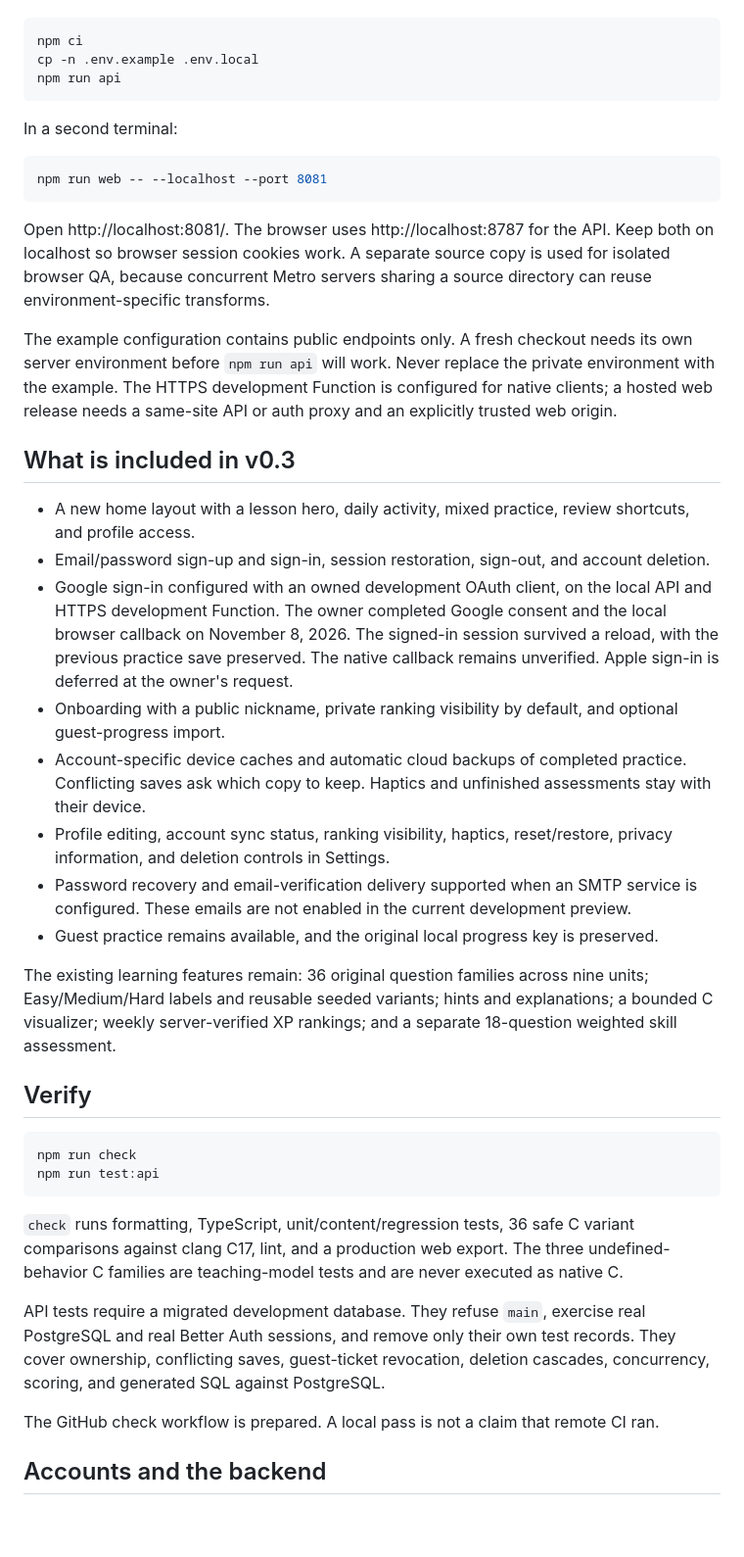
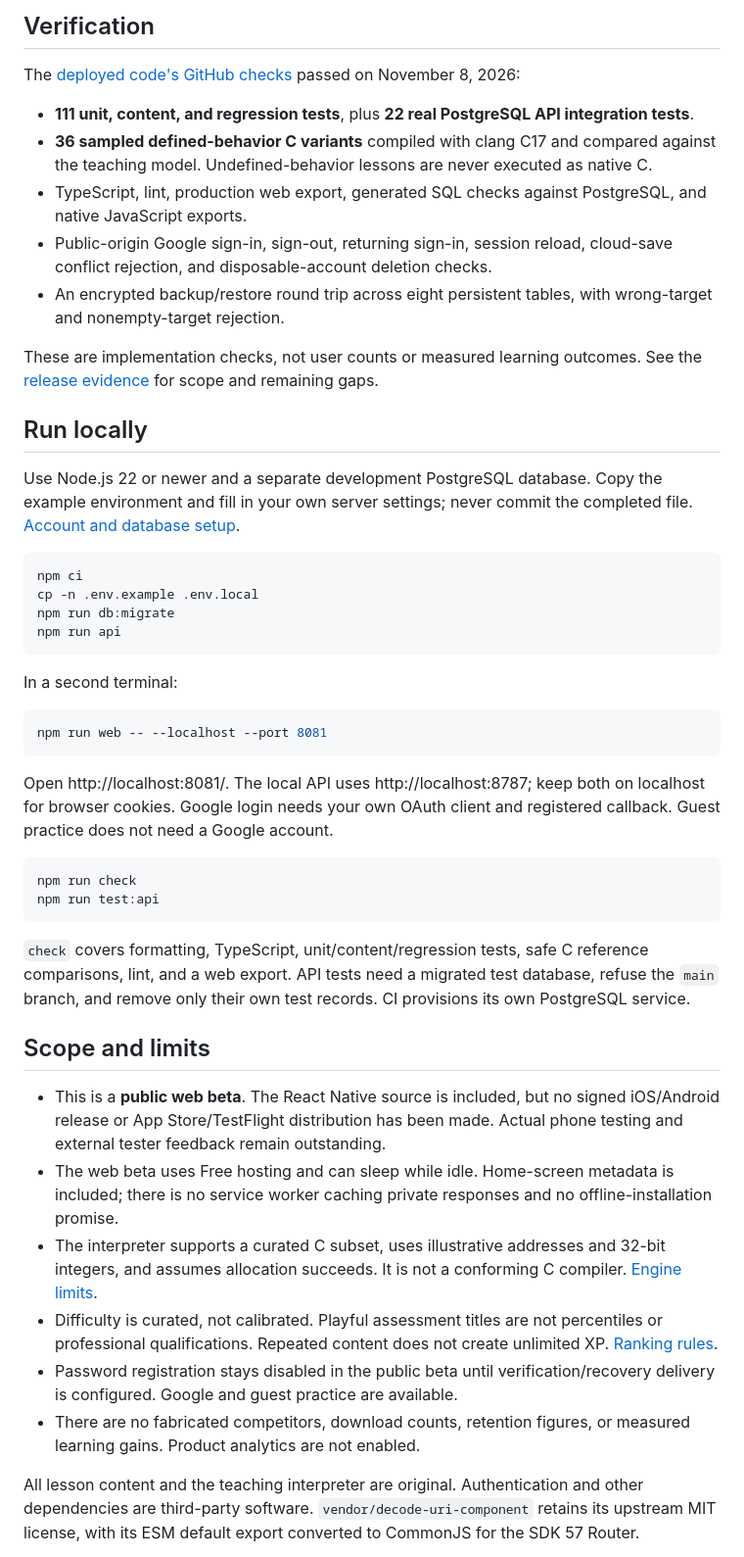
Before and after one commit to d-wt-wu/tracerace, a Markdown page: README.md, the part around one of its changes. Shown at 98% size. Drawn GitHub-style; blank space fills up the shorter version.

````diff
--- a/README.md
+++ b/README.md
@@ -20,7 +55,23 @@ Use Node.js 22 or newer. The owner's development checkout has a private `.env.lo
+## Verification
+
+The [deployed code's GitHub checks](https://github.com/d-wt-wu/tracerace/actions/runs/42530175907) passed on November 8, 2026:
+
+- **111 unit, content, and regression tests**, plus **22 real PostgreSQL API integration tests**.
+- **36 sampled defined-behavior C variants** compiled with clang C17 and compared against the teaching model. Undefined-behavior lessons are never executed as native C.
+- TypeScript, lint, production web export, generated SQL checks against PostgreSQL, and native JavaScript exports.
+- Public-origin Google sign-in, sign-out, returning sign-in, session reload, cloud-save conflict rejection, and disposable-account deletion checks.
+- An encrypted backup/restore round trip across eight persistent tables, with wrong-target and nonempty-target rejection.
+
+These are implementation checks, not user counts or measured learning outcomes. See the [release evidence](docs/evidence/web-beta.json) for scope and remaining gaps.
+
+## Run locally
+
+Use Node.js 22 or newer and a separate development PostgreSQL database. Copy the example environment and fill in your own server settings; never commit the completed file. [Account and database setup](docs/AUTH_SETUP.md).
 
 ```sh
 npm ci
 cp -n .env.example .env.local
+npm run db:migrate
 npm run api
 ```
 
@@ -30,35 +81,23 @@ In a second terminal:
 npm run web -- --localhost --port 8081
 ```
 
-Open http://localhost:8081/. The browser uses http://localhost:8787 for the API. Keep both on localhost so browser session cookies work. A separate source copy is used for isolated browser QA, because concurrent Metro servers sharing a source directory can reuse environment-specific transforms.
-
-The example configuration contains public endpoints only. A fresh checkout needs its own server environment before `npm run api` will work. Never replace the private environment with the example. The HTTPS development Function is configured for native clients; a hosted web release needs a same-site API or auth proxy and an explicitly trusted web origin.
-
-## What is included in v0.3
-
-- A new home layout with a lesson hero, daily activity, mixed practice, review shortcuts, and profile access.
-- Email/password sign-up and sign-in, session restoration, sign-out, and account deletion.
-- Google sign-in configured with an owned development OAuth client, on the local API and HTTPS development Function. The owner completed Google consent and the local browser callback on November 8, 2026. The signed-in session survived a reload, with the previous practice save preserved. The native callback remains unverified. Apple sign-in is deferred at the owner's request.
-- Onboarding with a public nickname, private ranking visibility by default, and optional guest-progress import.
-- Account-specific device caches and automatic cloud backups of completed practice. Conflicting saves ask which copy to keep. Haptics and unfinished assessments stay with their device.
-- Profile editing, account sync status, ranking visibility, haptics, reset/restore, privacy information, and deletion controls in Settings.
-- Password recovery and email-verification delivery supported when an SMTP service is configured. These emails are not enabled in the current development preview.
-- Guest practice remains available, and the original local progress key is preserved.
-
-The existing learning features remain: 36 original question families across nine units; Easy/Medium/Hard labels and reusable seeded variants; hints and explanations; a bounded C visualizer; weekly server-verified XP rankings; and a separate 18-question weighted skill assessment.
-
-## Verify
+Open http://localhost:8081/. The local API uses http://localhost:8787; keep both on localhost for browser cookies. Google login needs your own OAuth client and registered callback. Guest practice does not need a Google account.
 
 ```sh
 npm run check
 npm run test:api
 ```
 
-`check` runs formatting, TypeScript, unit/content/regression tests, 36 safe C variant comparisons against clang C17, lint, and a production web export. The three undefined-behavior C families are teaching-model tests and are never executed as native C.
+`check` covers formatting, TypeScript, unit/content/regression tests, safe C reference comparisons, lint, and a web export. API tests need a migrated test database, refuse the `main` branch, and remove only their own test records. CI provisions its own PostgreSQL service.
 
-API tests require a migrated development database. They refuse `main`, exercise real PostgreSQL and real Better Auth sessions, and remove only their own test records. They cover ownership, conflicting saves, guest-ticket revocation, deletion cascades, concurrency, scoring, and generated SQL against PostgreSQL.
+## Scope and limits
 
-The GitHub check workflow is prepared. A local pass is not a claim that remote CI ran.
+- This is a **public web beta**. The React Native source is included, but no signed iOS/Android release or App Store/TestFlight distribution has been made. Actual phone testing and external tester feedback remain outstanding.
+- The web beta uses Free hosting and can sleep while idle. Home-screen metadata is included; there is no service worker caching private responses and no offline-installation promise.
+- The interpreter supports a curated C subset, uses illustrative addresses and 32-bit integers, and assumes allocation succeeds. It is not a conforming C compiler. [Engine limits](docs/ENGINE.md).
+- Difficulty is curated, not calibrated. Playful assessment titles are not percentiles or professional qualifications. Repeated content does not create unlimited XP. [Ranking rules](docs/RANKINGS.md).
+- Password registration stays disabled in the public beta until verification/recovery delivery is configured. Google and guest practice are available.
+- There are no fabricated competitors, download counts, retention figures, or measured learning gains. Product analytics are not enabled.
 
-## Accounts and the backend
+All lesson content and the teaching interpreter are original. Authentication and other dependencies are third-party software. `vendor/decode-uri-component` retains its upstream MIT license, with its ESM default export converted to CommonJS for the SDK 57 Router.
 
````
Also changed, not shown: other parts of README.md (+47 -36 lines), docs/CASE_STUDY.md (added, +49 -0 lines), docs/preview/web-beta-home.jpg (added), docs/preview/web-beta-trace.jpg (added).
